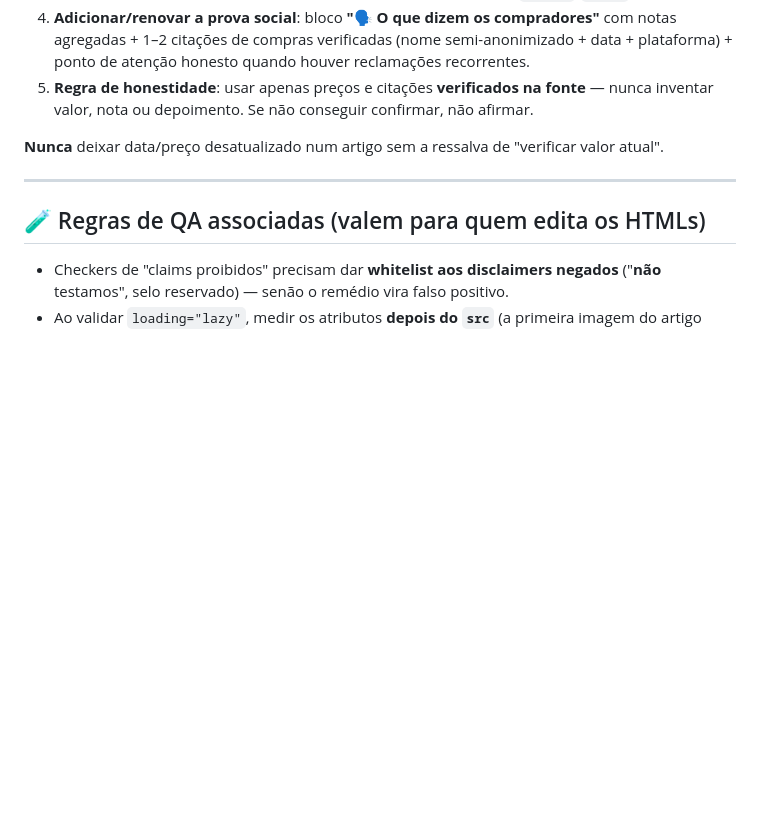
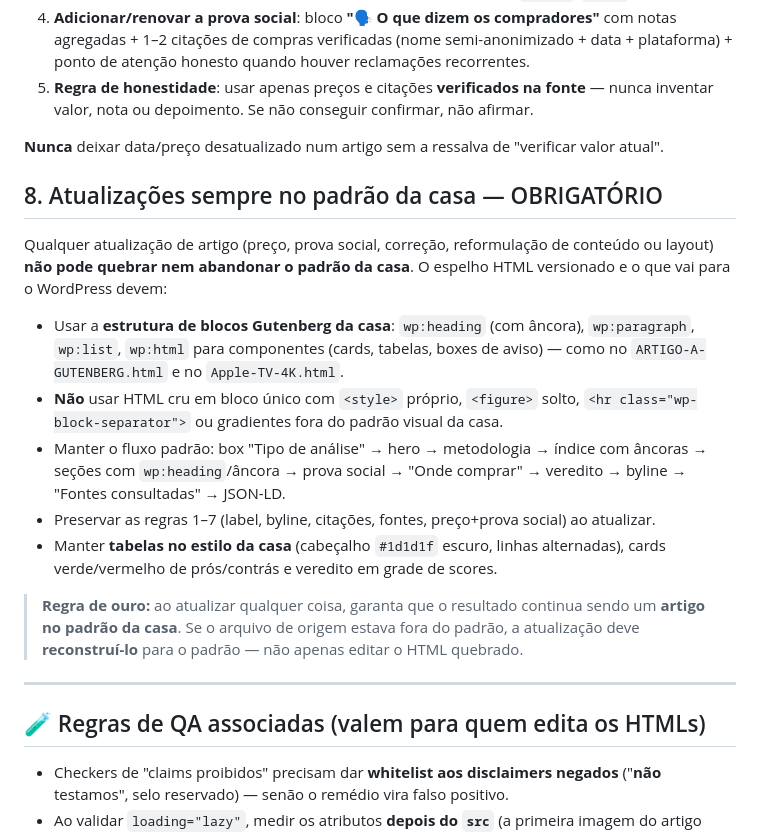
Before and after one commit to curadoriaprime/curadoria-prime-boot, a Markdown page: CHECKLIST-EEAT-PUBLICO.md, the part around the change. Drawn GitHub-style; blank space fills up the shorter version.

Commit message:
docs: registra regra 8 — atualizacoes sempre no padrao da casa (Gutenberg)
Co-authored-by: arena-agent <297053741+arena-agent@users.noreply.github.com>

```diff
--- a/CHECKLIST-EEAT-PUBLICO.md
+++ b/CHECKLIST-EEAT-PUBLICO.md
@@ -74,6 +74,18 @@ Sempre que um artigo for atualizado (review, comparativo ou guia de compra), o a
 
 **Nunca** deixar data/preço desatualizado num artigo sem a ressalva de "verificar valor atual".
 
+## 8. Atualizações sempre no padrão da casa — OBRIGATÓRIO
+
+Qualquer atualização de artigo (preço, prova social, correção, reformulação de conteúdo ou layout) **não pode quebrar nem abandonar o padrão da casa**. O espelho HTML versionado e o que vai para o WordPress devem:
+
+- Usar a **estrutura de blocos Gutenberg da casa**: `wp:heading` (com âncora), `wp:paragraph`, `wp:list`, `wp:html` para componentes (cards, tabelas, boxes de aviso) — como no `ARTIGO-A-GUTENBERG.html` e no `Apple-TV-4K.html`.
+- **Não** usar HTML cru em bloco único com `<style>` próprio, `<figure>` solto, `<hr class="wp-block-separator">` ou gradientes fora do padrão visual da casa.
+- Manter o fluxo padrão: box "Tipo de análise" → hero → metodologia → índice com âncoras → seções com `wp:heading`/âncora → prova social → "Onde comprar" → veredito → byline → "Fontes consultadas" → JSON-LD.
+- Preservar as regras 1–7 (label, byline, citações, fontes, preço+prova social) ao atualizar.
+- Manter **tabelas no estilo da casa** (cabeçalho `#1d1d1f` escuro, linhas alternadas), cards verde/vermelho de prós/contrás e veredito em grade de scores.
+
+> **Regra de ouro:** ao atualizar qualquer coisa, garanta que o resultado continua sendo um **artigo no padrão da casa**. Se o arquivo de origem estava fora do padrão, a atualização deve **reconstruí-lo** para o padrão — não apenas editar o HTML quebrado.
+
 ---
 
 ## 🧪 Regras de QA associadas (valem para quem edita os HTMLs)
```
